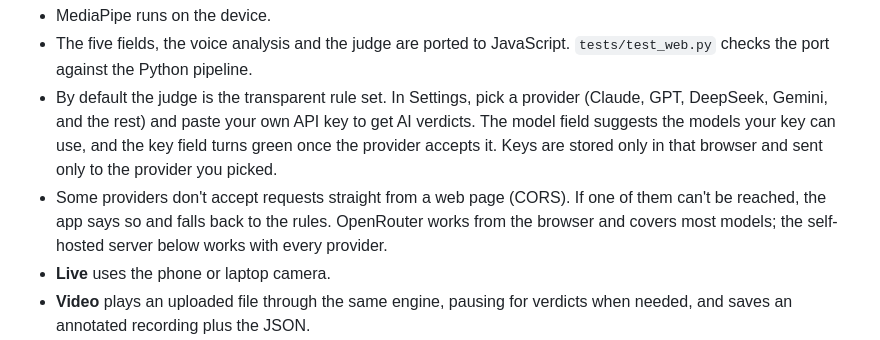
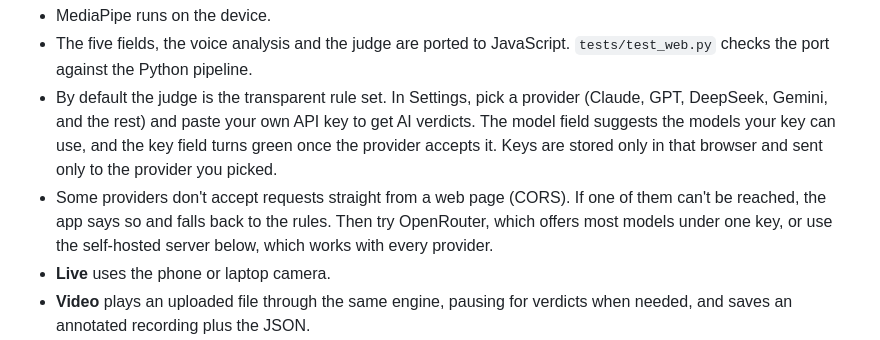
Before and after one commit to kevl0317/facial, a Markdown page: README.md, the part around the change. Rendered like a GitHub page.

Commit message:
README: don't promise which providers accept browser requests
Co-Authored-By: Claude Opus 5.5 <noreply@anthropic.com>
Claude-Session: https://claude.ai/code/session_01BG4STAXrogbkpLUCjjBKLA

```diff
--- a/README.md
+++ b/README.md
@@ -77,7 +77,7 @@ The whole app also runs **entirely in the browser**, with no server:
 - MediaPipe runs on the device.
 - The five fields, the voice analysis and the judge are ported to JavaScript. `tests/test_web.py` checks the port against the Python pipeline.
 - By default the judge is the transparent rule set. In Settings, pick a provider (Claude, GPT, DeepSeek, Gemini, and the rest) and paste your own API key to get AI verdicts. The model field suggests the models your key can use, and the key field turns green once the provider accepts it. Keys are stored only in that browser and sent only to the provider you picked.
-- Some providers don't accept requests straight from a web page (CORS). If one of them can't be reached, the app says so and falls back to the rules. OpenRouter works from the browser and covers most models; the self-hosted server below works with every provider.
+- Some providers don't accept requests straight from a web page (CORS). If one of them can't be reached, the app says so and falls back to the rules. Then try OpenRouter, which offers most models under one key, or use the self-hosted server below, which works with every provider.
 - **Live** uses the phone or laptop camera.
 - **Video** plays an uploaded file through the same engine, pausing for verdicts when needed, and saves an annotated recording plus the JSON.
 - The site is installable (add to home screen). A service worker caches the ~30 MB of models, so later visits start instantly and work offline.
```
